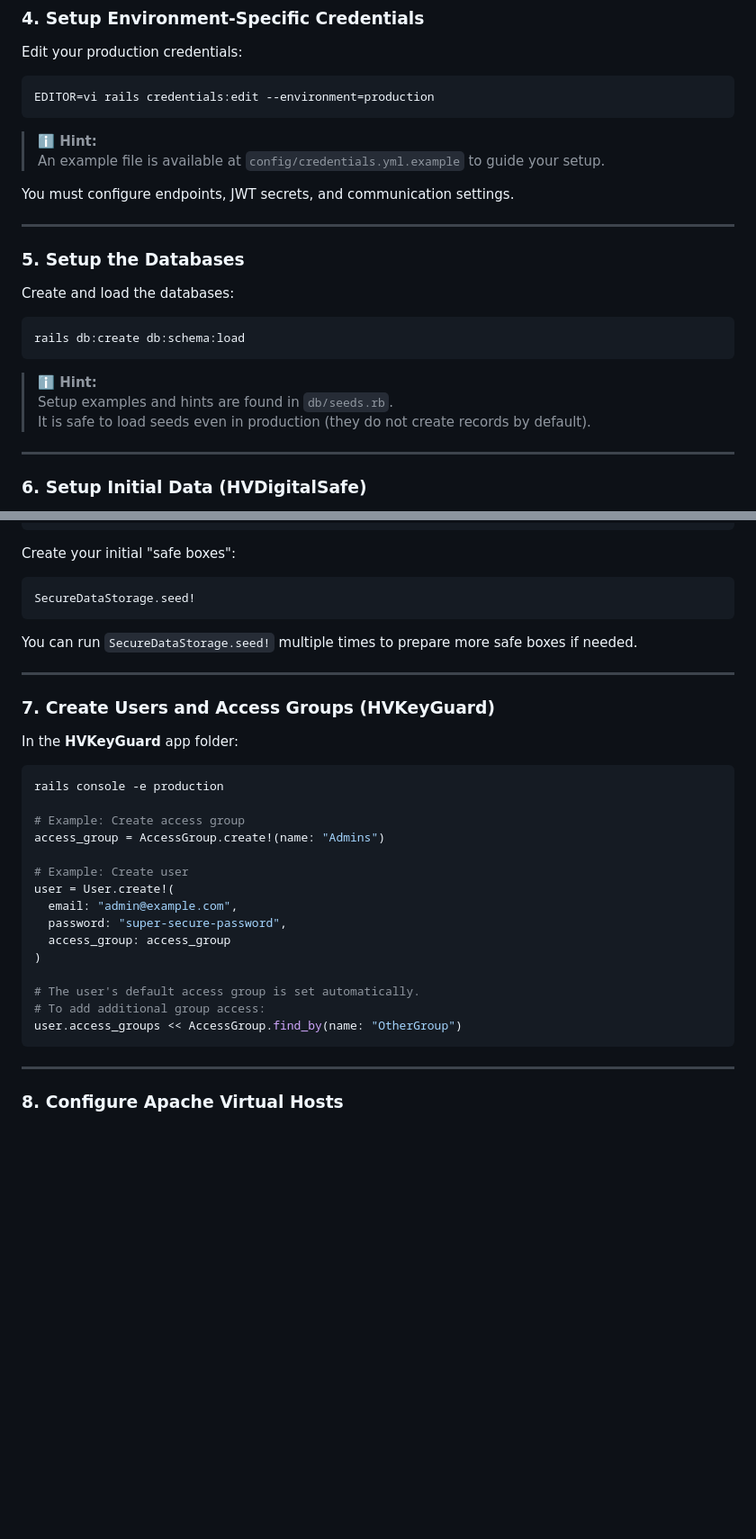
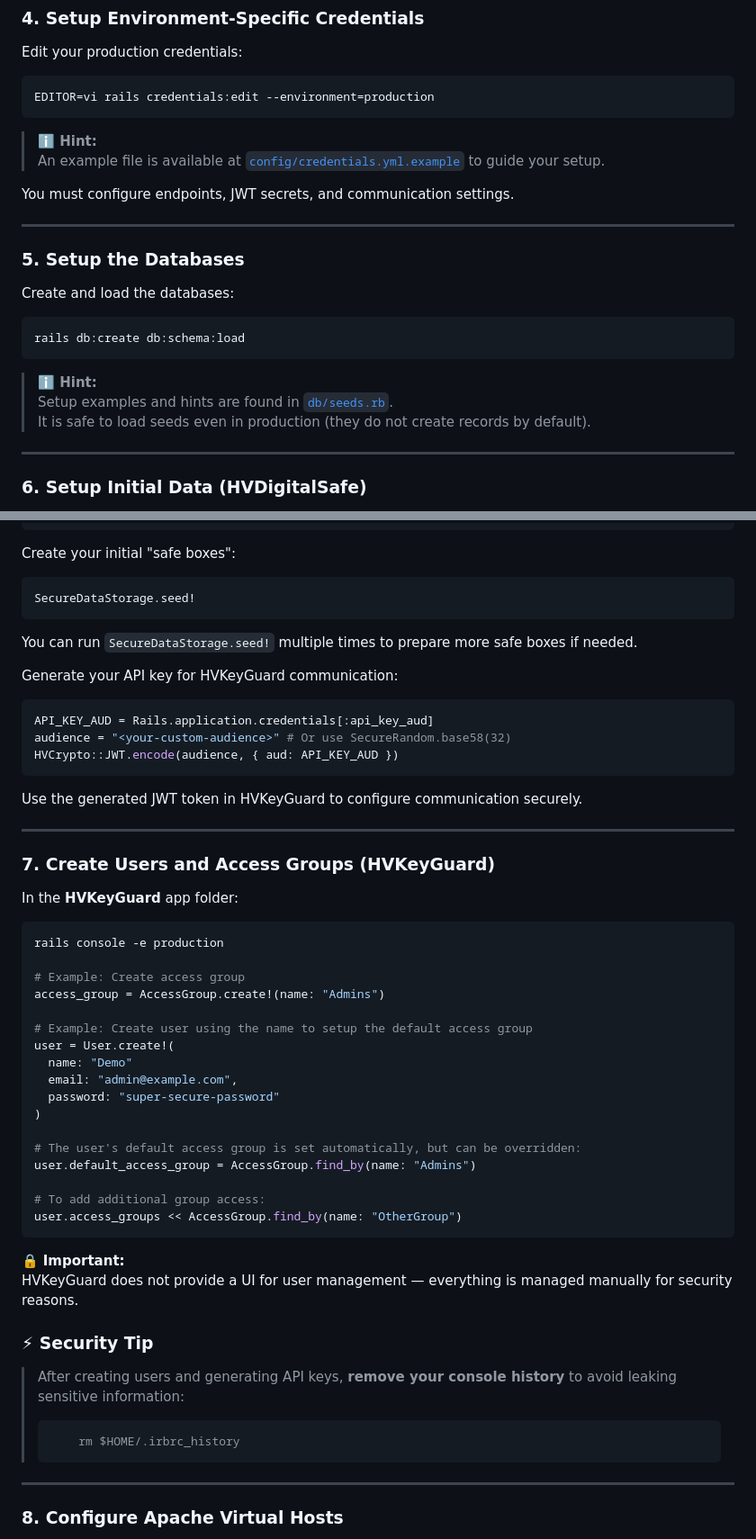
Before and after one commit to HVboom/HVKeyGuard, a Markdown page: README.md, 2 parts joined by grey strips. Shown: that part at 90% size. GitHub-like rendering; blank space fills up the shorter version.

Commit message:
Small adjustment to the README

````diff
--- a/README.md
+++ b/README.md
@@ -90,7 +90,7 @@ EDITOR=vi rails credentials:edit --environment=production
 ```
 
 > **ℹ️ Hint:**
-> An example file is available at `config/credentials.yml.example` to guide your setup.
+> An example file is available at [`config/credentials.yml.example`](config/credentials.yml.example) to guide your setup.
 
 You must configure endpoints, JWT secrets, and communication settings.
 
@@ -105,7 +105,7 @@ rails db:create db:schema:load
 ```
 
 > **ℹ️ Hint:**
-> Setup examples and hints are found in `db/seeds.rb`.
+> Setup examples and hints are found in [`db/seeds.rb`](db/seeds.rb).
 > It is safe to load seeds even in production (they do not create records by default).
 
 ---
@@ -128,6 +128,16 @@ SecureDataStorage.seed!
 
 You can run `SecureDataStorage.seed!` multiple times to prepare more safe boxes if needed.
 
+Generate your API key for HVKeyGuard communication:
+
+```ruby
+API_KEY_AUD = Rails.application.credentials[:api_key_aud]
+audience = "<your-custom-audience>" # Or use SecureRandom.base58(32)
+HVCrypto::JWT.encode(audience, { aud: API_KEY_AUD })
+```
+
+Use the generated JWT token in HVKeyGuard to configure communication securely.
+
 ---
 
 ### 7. Create Users and Access Groups (HVKeyGuard)
@@ -140,17 +150,28 @@ rails console -e production
 # Example: Create access group
 access_group = AccessGroup.create!(name: "Admins")
 
-# Example: Create user
+# Example: Create user using the name to setup the default access group
 user = User.create!(
+  name: "Demo"
   email: "admin@example.com",
-  password: "super-secure-password",
-  access_group: access_group
+  password: "super-secure-password"
 )
 
-# The user's default access group is set automatically.
+# The user's default access group is set automatically, but can be overridden:
+user.default_access_group = AccessGroup.find_by(name: "Admins")
+
 # To add additional group access:
 user.access_groups << AccessGroup.find_by(name: "OtherGroup")
 ```
+
+🔒 **Important:**
+HVKeyGuard does not provide a UI for user management — everything is managed manually for security reasons.
+
+### ⚡ **Security Tip**
+
+> After creating users and generating API keys, **remove your console history** to avoid leaking sensitive information:
+>
+>         rm $HOME/.irbrc_history
 
 ---
 
````
Also changed, not shown: other parts of README.md (+1 -1 lines).
